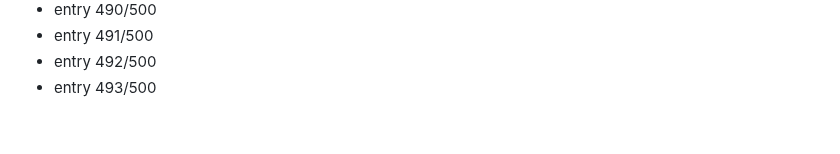
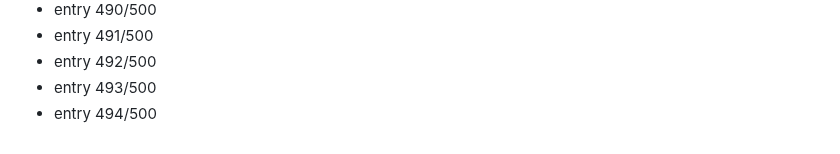
Before and after one commit to Dev9269/Dev9269, a Markdown page: activity/2026-08-19.md, the part around the change. GitHub-like rendering.

Commit message:
chore: daily activity entry 494/500

```diff
--- a/activity/2026-08-19.md
+++ b/activity/2026-08-19.md
@@ -493,3 +493,4 @@
 - entry 491/500
 - entry 492/500
 - entry 493/500
+- entry 494/500
```
